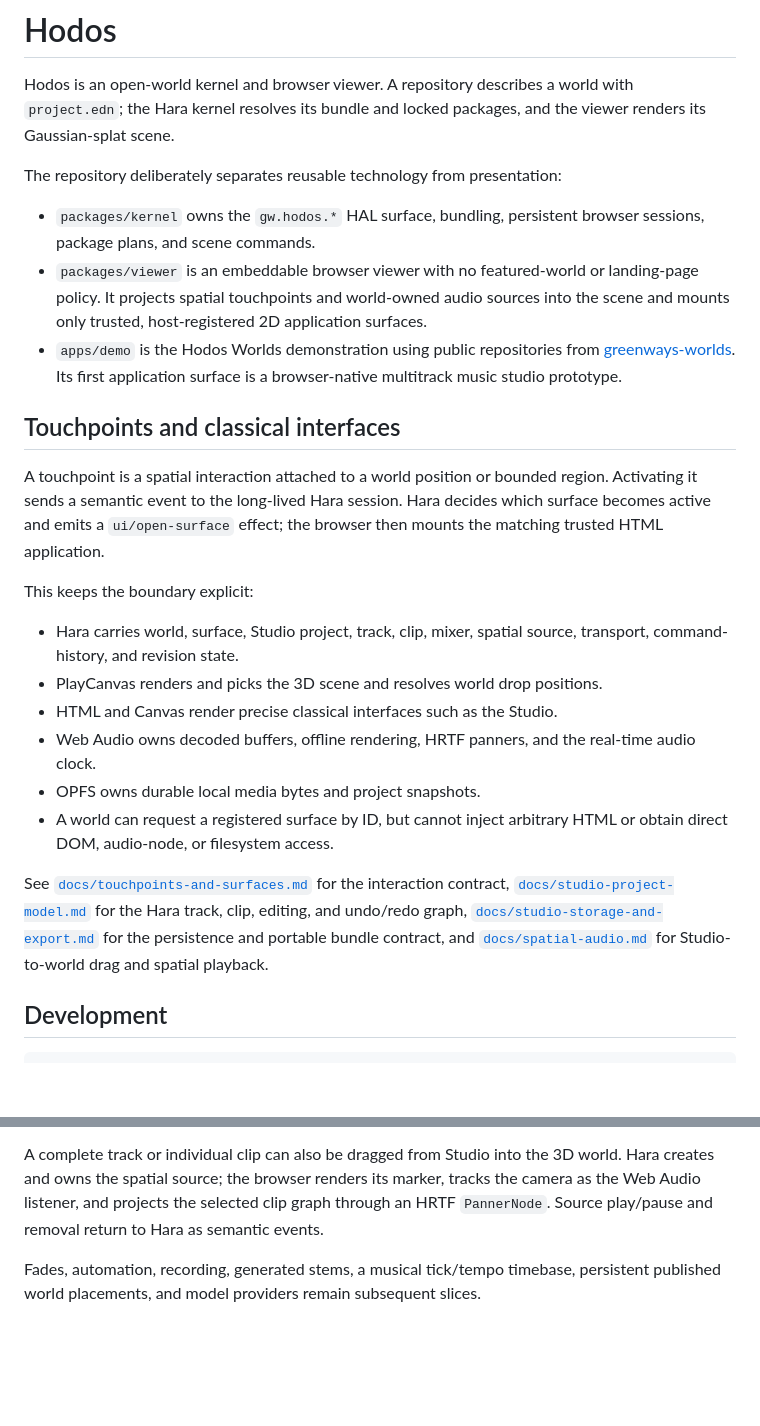
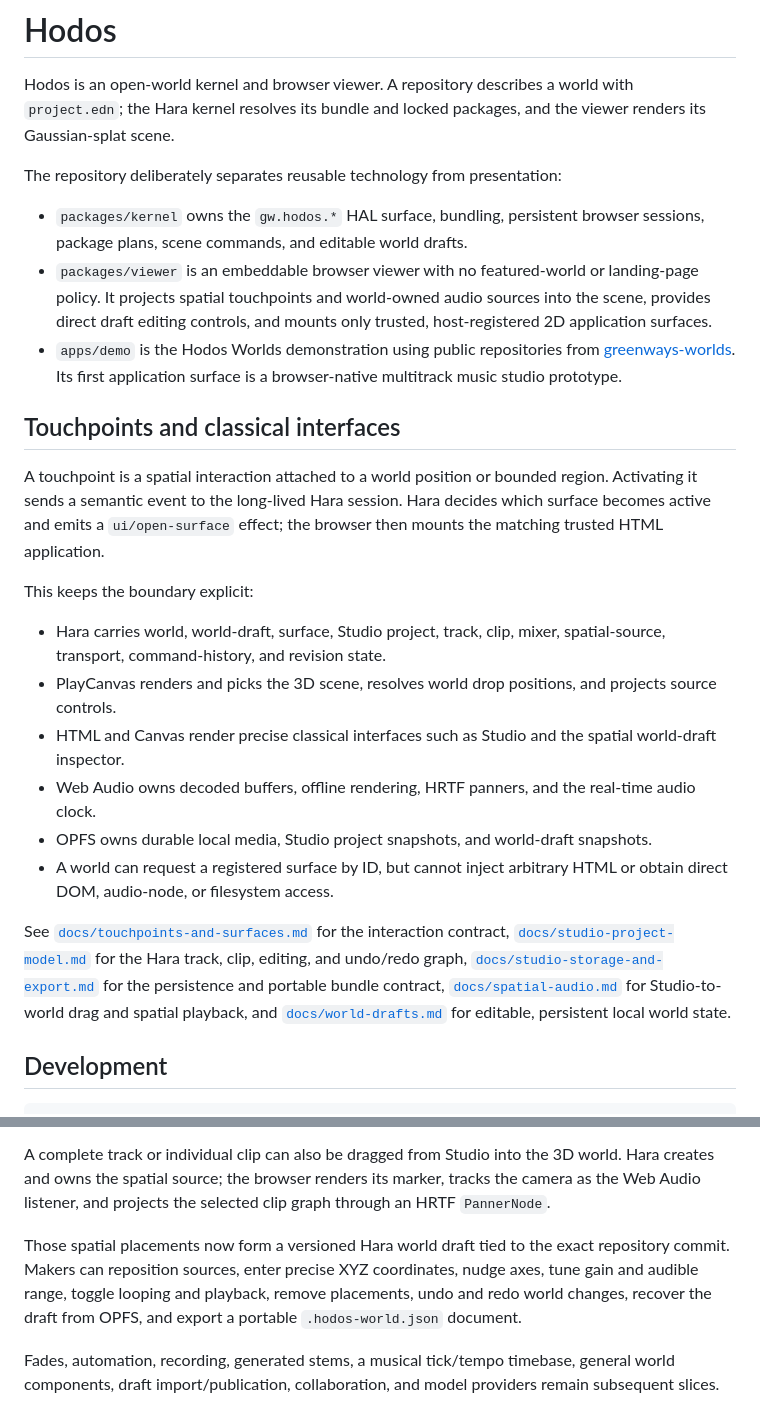
Before and after one commit to greenways-ai/hodos, a Markdown page: README.md, 2 parts joined by grey strips. Drawn GitHub-style; blank space fills up the shorter version.

Commit message:
Document persistent editable world drafts

```diff
--- a/README.md
+++ b/README.md
@@ -7,11 +7,11 @@ packages, and the viewer renders its Gaussian-splat scene.
 The repository deliberately separates reusable technology from presentation:
 
 - `packages/kernel` owns the `gw.hodos.*` HAL surface, bundling, persistent
-  browser sessions, package plans, and scene commands.
+  browser sessions, package plans, scene commands, and editable world drafts.
 - `packages/viewer` is an embeddable browser viewer with no featured-world or
   landing-page policy. It projects spatial touchpoints and world-owned audio
-  sources into the scene and mounts only trusted, host-registered 2D
-  application surfaces.
+  sources into the scene, provides direct draft editing controls, and mounts
+  only trusted, host-registered 2D application surfaces.
 - `apps/demo` is the Hodos Worlds demonstration using public repositories from
   [greenways-worlds](https://github.com/greenways-worlds). Its first application
   surface is a browser-native multitrack music studio prototype.
@@ -25,13 +25,16 @@ the browser then mounts the matching trusted HTML application.
 
 This keeps the boundary explicit:
 
-- Hara carries world, surface, Studio project, track, clip, mixer, spatial
-  source, transport, command-history, and revision state.
-- PlayCanvas renders and picks the 3D scene and resolves world drop positions.
-- HTML and Canvas render precise classical interfaces such as the Studio.
+- Hara carries world, world-draft, surface, Studio project, track, clip, mixer,
+  spatial-source, transport, command-history, and revision state.
+- PlayCanvas renders and picks the 3D scene, resolves world drop positions, and
+  projects source controls.
+- HTML and Canvas render precise classical interfaces such as Studio and the
+  spatial world-draft inspector.
 - Web Audio owns decoded buffers, offline rendering, HRTF panners, and the
   real-time audio clock.
-- OPFS owns durable local media bytes and project snapshots.
+- OPFS owns durable local media, Studio project snapshots, and world-draft
+  snapshots.
 - A world can request a registered surface by ID, but cannot inject arbitrary
   HTML or obtain direct DOM, audio-node, or filesystem access.
 
@@ -40,9 +43,11 @@ the interaction contract,
 [`docs/studio-project-model.md`](docs/studio-project-model.md) for the Hara
 track, clip, editing, and undo/redo graph,
 [`docs/studio-storage-and-export.md`](docs/studio-storage-and-export.md) for the
-persistence and portable bundle contract, and
+persistence and portable bundle contract,
 [`docs/spatial-audio.md`](docs/spatial-audio.md) for Studio-to-world drag and
-spatial playback.
+spatial playback, and
+[`docs/world-drafts.md`](docs/world-drafts.md) for editable, persistent local
+world state.
 
 ## Development
 
@@ -64,9 +69,14 @@ portable project bundle.
 A complete track or individual clip can also be dragged from Studio into the
 3D world. Hara creates and owns the spatial source; the browser renders its
 marker, tracks the camera as the Web Audio listener, and projects the selected
-clip graph through an HRTF `PannerNode`. Source play/pause and removal return to
-Hara as semantic events.
+clip graph through an HRTF `PannerNode`.
+
+Those spatial placements now form a versioned Hara world draft tied to the
+exact repository commit. Makers can reposition sources, enter precise XYZ
+coordinates, nudge axes, tune gain and audible range, toggle looping and
+playback, remove placements, undo and redo world changes, recover the draft
+from OPFS, and export a portable `.hodos-world.json` document.
 
 Fades, automation, recording, generated stems, a musical tick/tempo timebase,
-persistent published world placements, and model providers remain subsequent
-slices.
+general world components, draft import/publication, collaboration, and model
+providers remain subsequent slices.
```
